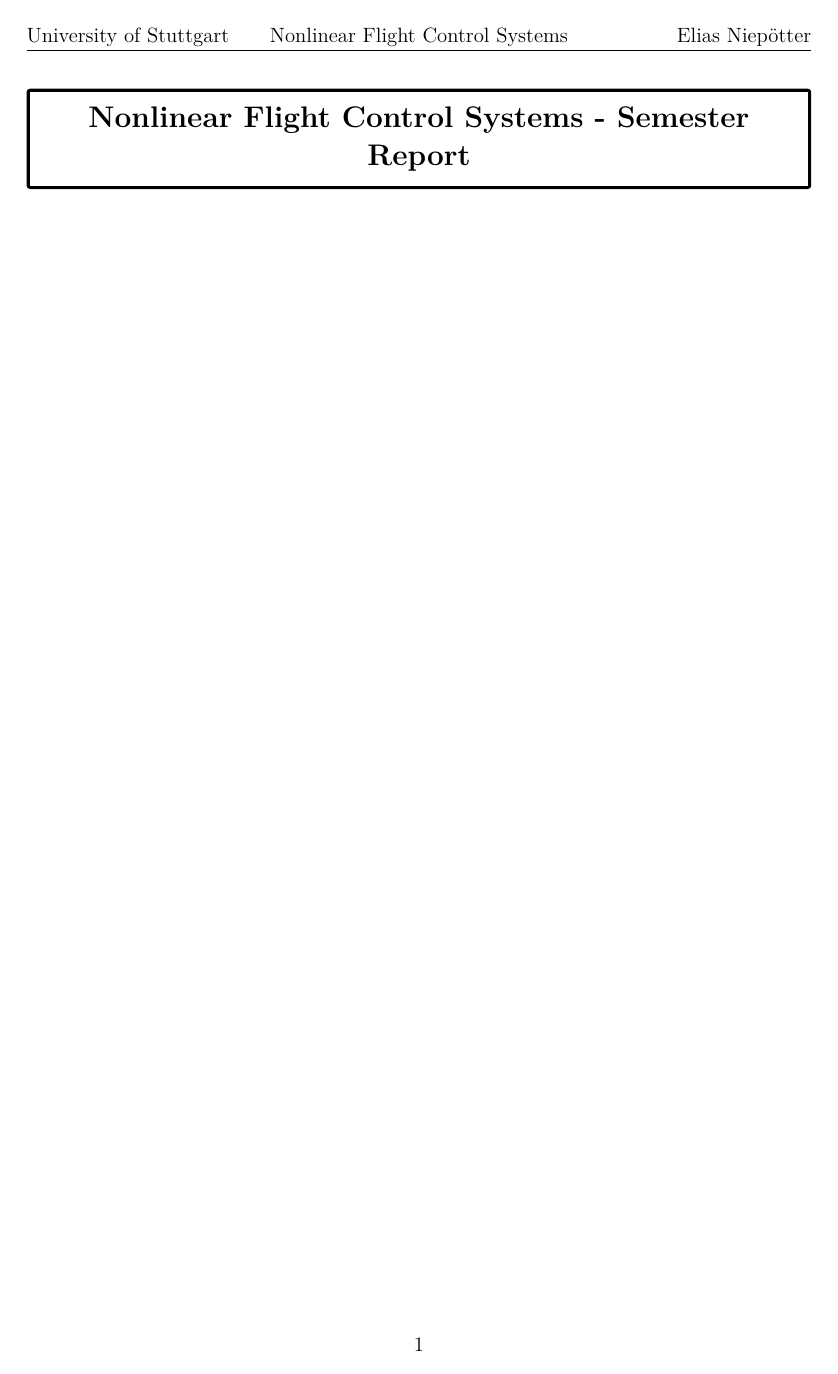
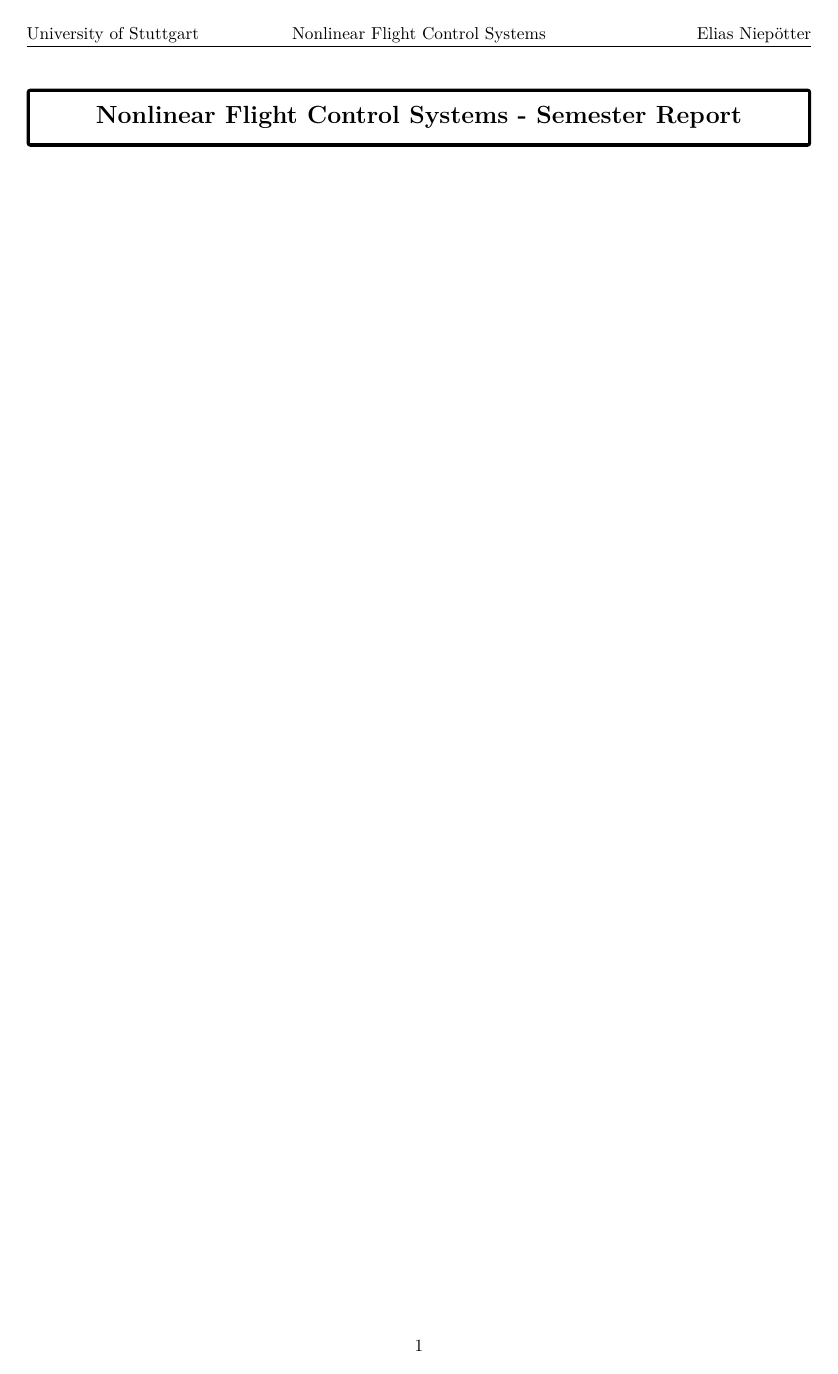
Before and after one commit to eliasniepoetter/msc_nonlinear_flight_control_systems, a LaTeX document (_report/nfcs_report.tex): the whole page. Compiled offline with pdfLaTeX.

Commit message:
modified report

```diff
--- a/_report/nfcs_report.tex
+++ b/_report/nfcs_report.tex
@@ -1,4 +1,4 @@
-\documentclass[12pt,a4paper]{article}
+\documentclass[10pt,a4paper]{article}
 \usepackage[utf8]{inputenc}
 \usepackage[ngerman]{babel}
 \usepackage[T1]{fontenc}
@@ -7,7 +7,7 @@
 \usepackage{amssymb}
 \usepackage{graphicx}
 \usepackage{lmodern}
-\usepackage{physics}
+% \usepackage{physics}
 \usepackage[left=2.5cm,right=2.5cm,top=3.5cm,bottom=1.5cm]{geometry}
 \usepackage{siunitx}
 \usepackage{fancyhdr}
```
Also changed, not shown: _report/nfcs_report.pdf (added).
